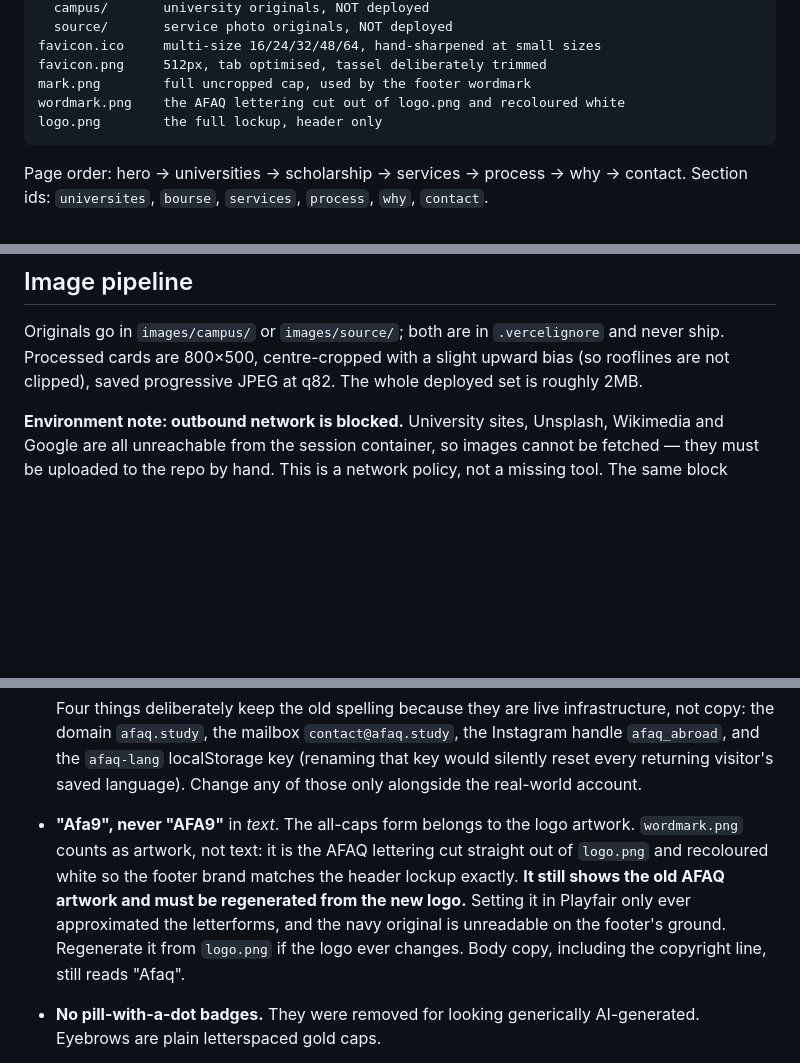
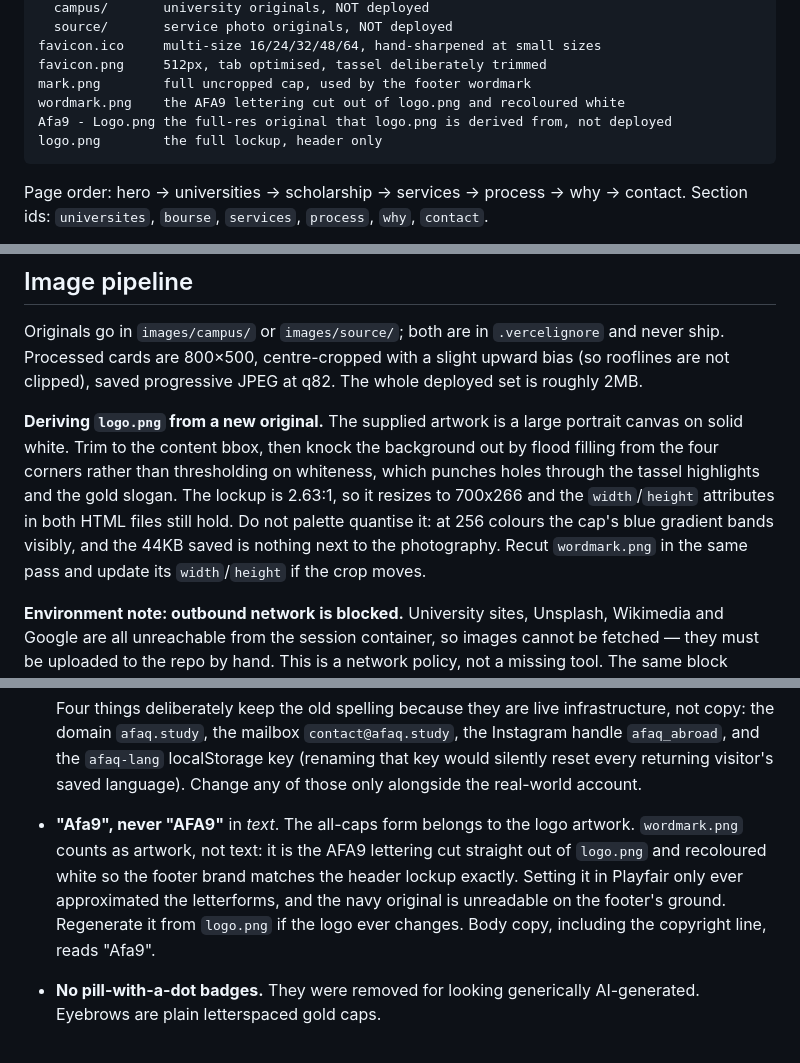
Before and after one commit to MouadRidaCMO/Afaq-Website, a Markdown page: HANDOFF.md, 3 parts joined by grey strips. GitHub-like rendering; blank space fills up the shorter version.

Commit message:
Bring HANDOFF.md up to date with the Afa9 artwork
The wordmark notes still described the old AFAQ lettering and carried a
now-stale instruction to regenerate it. Records how logo.png is derived from
a supplied original, since the flood-fill and no-quantise decisions are both
easy to get wrong and hard to spot afterwards.

Co-Authored-By: Claude Opus 5 <noreply@anthropic.com>
Claude-Session: https://claude.ai/code/session_01912TsdXjGcQ49LiRm1ZbHv

````diff
--- a/HANDOFF.md
+++ b/HANDOFF.md
@@ -43,7 +43,8 @@ images/
 favicon.ico     multi-size 16/24/32/48/64, hand-sharpened at small sizes
 favicon.png     512px, tab optimised, tassel deliberately trimmed
 mark.png        full uncropped cap, used by the footer wordmark
-wordmark.png    the AFAQ lettering cut out of logo.png and recoloured white
+wordmark.png    the AFA9 lettering cut out of logo.png and recoloured white
+Afa9 - Logo.png the full-res original that logo.png is derived from, not deployed
 logo.png        the full lockup, header only
 ```
 
@@ -132,6 +133,16 @@ Originals go in `images/campus/` or `images/source/`; both are in
 with a slight upward bias (so rooflines are not clipped), saved progressive
 JPEG at q82. The whole deployed set is roughly 2MB.
 
+**Deriving `logo.png` from a new original.** The supplied artwork is a large
+portrait canvas on solid white. Trim to the content bbox, then knock the
+background out by flood filling from the four corners rather than thresholding
+on whiteness, which punches holes through the tassel highlights and the gold
+slogan. The lockup is 2.63:1, so it resizes to 700x266 and the `width`/`height`
+attributes in both HTML files still hold. Do not palette quantise it: at 256
+colours the cap's blue gradient bands visibly, and the 44KB saved is nothing
+next to the photography. Recut `wordmark.png` in the same pass and update its
+`width`/`height` if the crop moves.
+
 **Environment note: outbound network is blocked.** University sites, Unsplash,
 Wikimedia and Google are all unreachable from the session container, so images
 cannot be fetched — they must be uploaded to the repo by hand. This is a
@@ -215,13 +226,12 @@ Learned across the build, worth respecting:
   real-world account.
 
 - **"Afa9", never "AFA9"** in *text*. The all-caps form belongs to the logo
-  artwork. `wordmark.png` counts as artwork, not text: it is the AFAQ lettering
+  artwork. `wordmark.png` counts as artwork, not text: it is the AFA9 lettering
   cut straight out of `logo.png` and recoloured white so the footer brand
-  matches the header lockup exactly. **It still shows the old AFAQ artwork and
-  must be regenerated from the new logo.** Setting it in Playfair only ever
+  matches the header lockup exactly. Setting it in Playfair only ever
   approximated the letterforms, and the navy original is unreadable on the
   footer's ground. Regenerate it from `logo.png` if the logo ever changes.
-  Body copy, including the copyright line, still reads "Afaq".
+  Body copy, including the copyright line, reads "Afa9".
 - **No pill-with-a-dot badges.** They were removed for looking generically
   AI-generated. Eyebrows are plain letterspaced gold caps.
 - Prefers real structural redesign over restyling. A pass that keeps the layout
````
